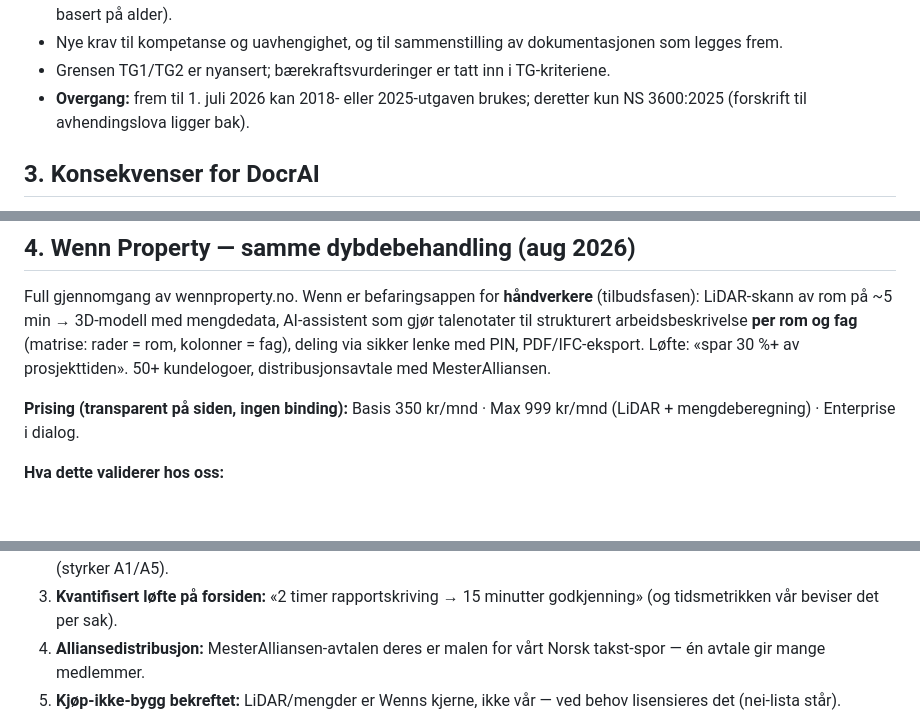
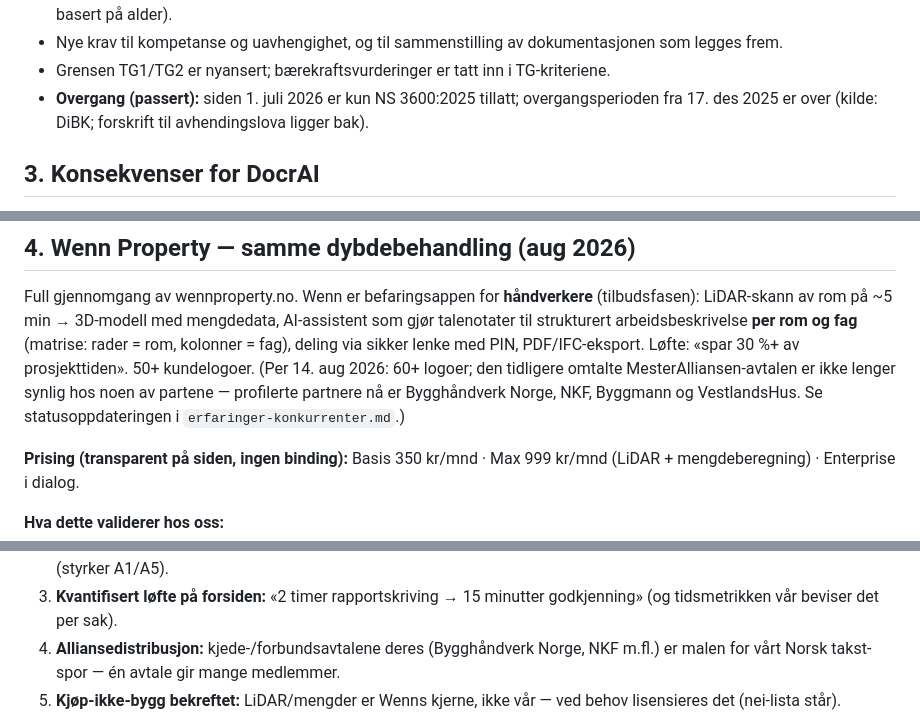
Before and after one commit to WilliamTG/janitorAI, a Markdown page: docs/ns3600-og-befar-ui.md, 3 parts joined by grey strips. Rendered like a GitHub page; blank space fills up the shorter version.

```diff
--- a/docs/ns3600-og-befar-ui.md
+++ b/docs/ns3600-og-befar-ui.md
@@ -86,8 +86,9 @@ avsluttes med «Fullfør befaring». Kompletthet er en førsteklasses handling.
   dokumentasjonen som legges frem.
 - Grensen TG1/TG2 er nyansert; bærekraftsvurderinger er tatt inn i
   TG-kriteriene.
-- **Overgang:** frem til 1. juli 2026 kan 2018- eller 2025-utgaven brukes;
-  deretter kun NS 3600:2025 (forskrift til avhendingslova ligger bak).
+- **Overgang (passert):** siden 1. juli 2026 er kun NS 3600:2025 tillatt;
+  overgangsperioden fra 17. des 2025 er over (kilde: DiBK; forskrift til
+  avhendingslova ligger bak).
 
 ## 3. Konsekvenser for DocrAI
 
@@ -118,7 +119,10 @@ Full gjennomgang av wennproperty.no. Wenn er befaringsappen for
 mengdedata, AI-assistent som gjør talenotater til strukturert
 arbeidsbeskrivelse **per rom og fag** (matrise: rader = rom, kolonner = fag),
 deling via sikker lenke med PIN, PDF/IFC-eksport. Løfte: «spar 30 %+ av
-prosjekttiden». 50+ kundelogoer, distribusjonsavtale med MesterAlliansen.
+prosjekttiden». 50+ kundelogoer. (Per 14. aug 2026: 60+ logoer; den tidligere
+omtalte MesterAlliansen-avtalen er ikke lenger synlig hos noen av partene —
+profilerte partnere nå er Bygghåndverk Norge, NKF, Byggmann og VestlandsHus.
+Se statusoppdateringen i `erfaringer-konkurrenter.md`.)
 
 **Prising (transparent på siden, ingen binding):** Basis 350 kr/mnd ·
 Max 999 kr/mnd (LiDAR + mengdeberegning) · Enterprise i dialog.
@@ -139,8 +143,9 @@ Max 999 kr/mnd (LiDAR + mengdeberegning) · Enterprise i dialog.
    — strukturen AI-utkastet organiseres etter (styrker A1/A5).
 3. **Kvantifisert løfte på forsiden:** «2 timer rapportskriving → 15
    minutter godkjenning» (og tidsmetrikken vår beviser det per sak).
-4. **Alliansedistribusjon:** MesterAlliansen-avtalen deres er malen for vårt
-   Norsk takst-spor — én avtale gir mange medlemmer.
+4. **Alliansedistribusjon:** kjede-/forbundsavtalene deres (Bygghåndverk
+   Norge, NKF m.fl.) er malen for vårt Norsk takst-spor — én avtale gir
+   mange medlemmer.
 5. **Kjøp-ikke-bygg bekreftet:** LiDAR/mengder er Wenns kjerne, ikke vår —
    ved behov lisensieres det (nei-lista står).
 
```
Also changed, not shown: docs/erfaringer-konkurrenter.md (+64 -0 lines).
